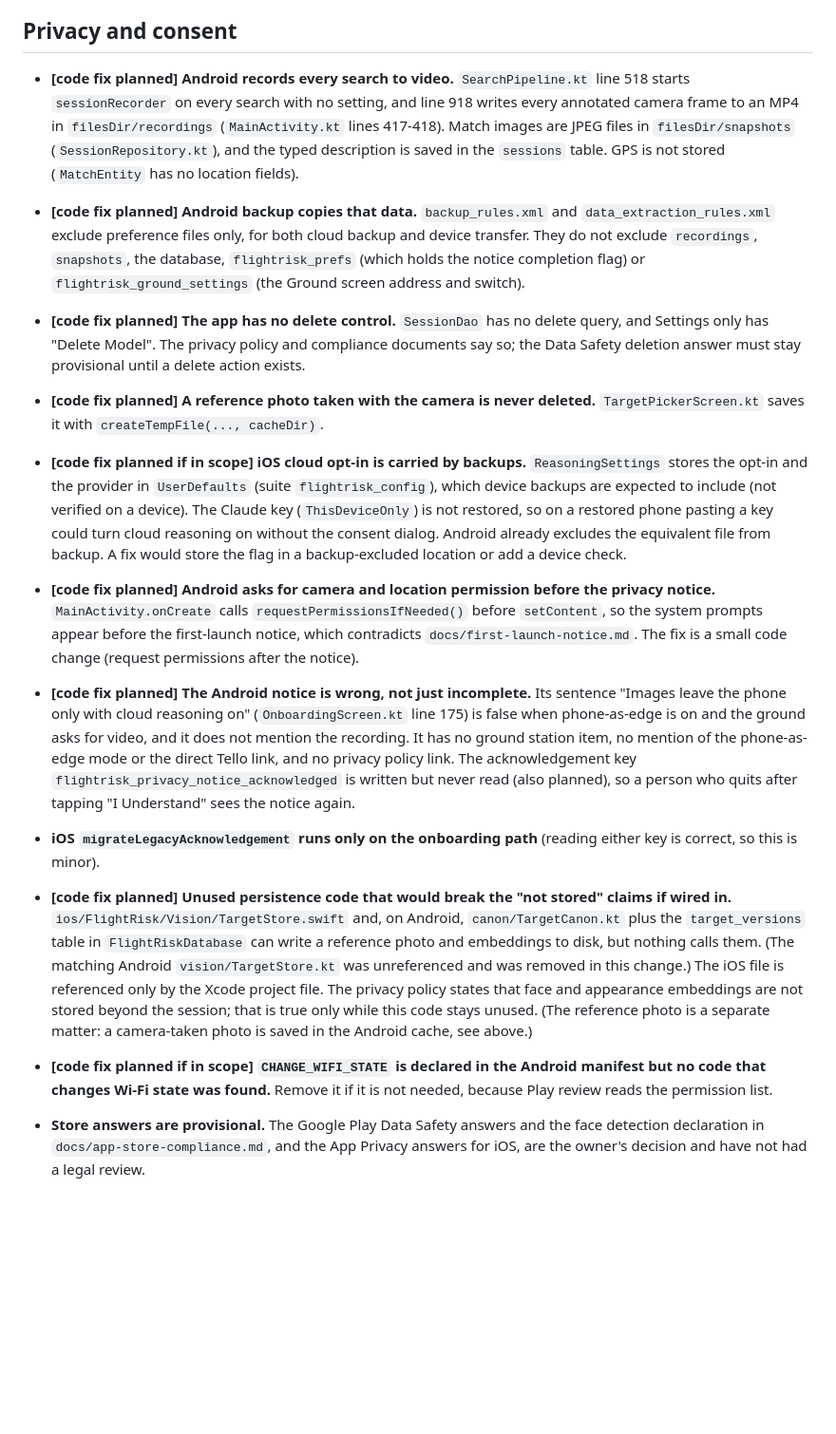
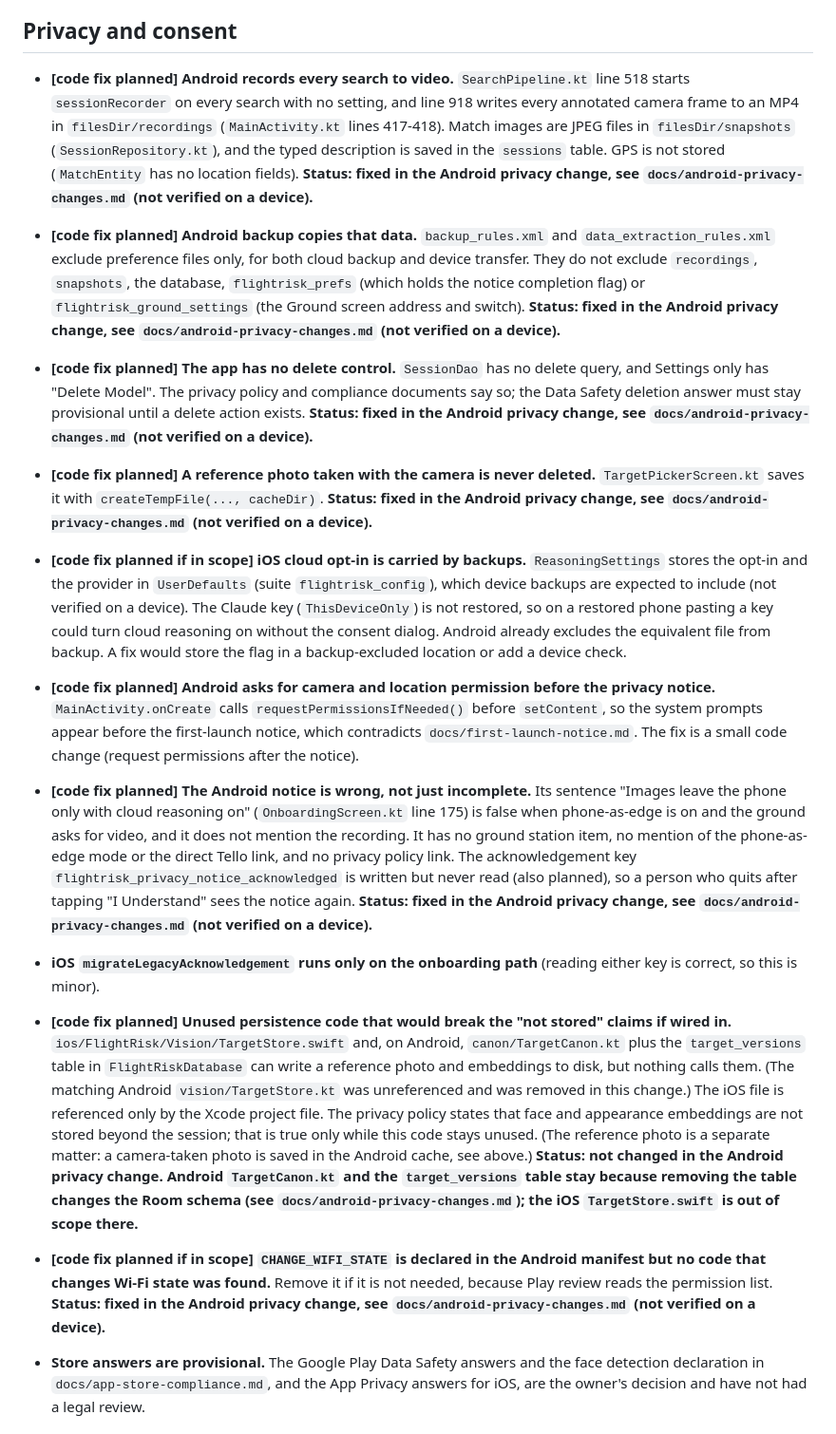
Before and after one commit to KurtLehnardt/flightRisk, a Markdown page: docs/mobile-followups.md, the part around the change. Shown at 95% size. GitHub-like rendering; blank space fills up the shorter version.

Commit message:
Add Android privacy change note and update follow-up status lines
Co-Authored-By: Claude Sonnet 5.5 <noreply@anthropic.com>
Claude-Session: https://claude.ai/code/session_01DCbh2FD6XgDtqwp6ynTtX5

```diff
--- a/docs/mobile-followups.md
+++ b/docs/mobile-followups.md
@@ -8,17 +8,17 @@ A separate code-fix unit is about to change some of the behaviour below. This fi
 
 ## Privacy and consent
 
-- **[code fix planned] Android records every search to video.** `SearchPipeline.kt` line 518 starts `sessionRecorder` on every search with no setting, and line 918 writes every annotated camera frame to an MP4 in `filesDir/recordings` (`MainActivity.kt` lines 417-418). Match images are JPEG files in `filesDir/snapshots` (`SessionRepository.kt`), and the typed description is saved in the `sessions` table. GPS is not stored (`MatchEntity` has no location fields).
-- **[code fix planned] Android backup copies that data.** `backup_rules.xml` and `data_extraction_rules.xml` exclude preference files only, for both cloud backup and device transfer. They do not exclude `recordings`, `snapshots`, the database, `flightrisk_prefs` (which holds the notice completion flag) or `flightrisk_ground_settings` (the Ground screen address and switch).
-- **[code fix planned] The app has no delete control.** `SessionDao` has no delete query, and Settings only has "Delete Model". The privacy policy and compliance documents say so; the Data Safety deletion answer must stay provisional until a delete action exists.
-- **[code fix planned] A reference photo taken with the camera is never deleted.** `TargetPickerScreen.kt` saves it with `createTempFile(..., cacheDir)`.
+- **[code fix planned] Android records every search to video.** `SearchPipeline.kt` line 518 starts `sessionRecorder` on every search with no setting, and line 918 writes every annotated camera frame to an MP4 in `filesDir/recordings` (`MainActivity.kt` lines 417-418). Match images are JPEG files in `filesDir/snapshots` (`SessionRepository.kt`), and the typed description is saved in the `sessions` table. GPS is not stored (`MatchEntity` has no location fields). **Status: fixed in the Android privacy change, see `docs/android-privacy-changes.md` (not verified on a device).**
+- **[code fix planned] Android backup copies that data.** `backup_rules.xml` and `data_extraction_rules.xml` exclude preference files only, for both cloud backup and device transfer. They do not exclude `recordings`, `snapshots`, the database, `flightrisk_prefs` (which holds the notice completion flag) or `flightrisk_ground_settings` (the Ground screen address and switch). **Status: fixed in the Android privacy change, see `docs/android-privacy-changes.md` (not verified on a device).**
+- **[code fix planned] The app has no delete control.** `SessionDao` has no delete query, and Settings only has "Delete Model". The privacy policy and compliance documents say so; the Data Safety deletion answer must stay provisional until a delete action exists. **Status: fixed in the Android privacy change, see `docs/android-privacy-changes.md` (not verified on a device).**
+- **[code fix planned] A reference photo taken with the camera is never deleted.** `TargetPickerScreen.kt` saves it with `createTempFile(..., cacheDir)`. **Status: fixed in the Android privacy change, see `docs/android-privacy-changes.md` (not verified on a device).**
 
 - **[code fix planned if in scope] iOS cloud opt-in is carried by backups.** `ReasoningSettings` stores the opt-in and the provider in `UserDefaults` (suite `flightrisk_config`), which device backups are expected to include (not verified on a device). The Claude key (`ThisDeviceOnly`) is not restored, so on a restored phone pasting a key could turn cloud reasoning on without the consent dialog. Android already excludes the equivalent file from backup. A fix would store the flag in a backup-excluded location or add a device check.
 - **[code fix planned] Android asks for camera and location permission before the privacy notice.** `MainActivity.onCreate` calls `requestPermissionsIfNeeded()` before `setContent`, so the system prompts appear before the first-launch notice, which contradicts `docs/first-launch-notice.md`. The fix is a small code change (request permissions after the notice).
-- **[code fix planned] The Android notice is wrong, not just incomplete.** Its sentence "Images leave the phone only with cloud reasoning on" (`OnboardingScreen.kt` line 175) is false when phone-as-edge is on and the ground asks for video, and it does not mention the recording. It has no ground station item, no mention of the phone-as-edge mode or the direct Tello link, and no privacy policy link. The acknowledgement key `flightrisk_privacy_notice_acknowledged` is written but never read (also planned), so a person who quits after tapping "I Understand" sees the notice again.
+- **[code fix planned] The Android notice is wrong, not just incomplete.** Its sentence "Images leave the phone only with cloud reasoning on" (`OnboardingScreen.kt` line 175) is false when phone-as-edge is on and the ground asks for video, and it does not mention the recording. It has no ground station item, no mention of the phone-as-edge mode or the direct Tello link, and no privacy policy link. The acknowledgement key `flightrisk_privacy_notice_acknowledged` is written but never read (also planned), so a person who quits after tapping "I Understand" sees the notice again. **Status: fixed in the Android privacy change, see `docs/android-privacy-changes.md` (not verified on a device).**
 - **iOS `migrateLegacyAcknowledgement` runs only on the onboarding path** (reading either key is correct, so this is minor).
-- **[code fix planned] Unused persistence code that would break the "not stored" claims if wired in.** `ios/FlightRisk/Vision/TargetStore.swift` and, on Android, `canon/TargetCanon.kt` plus the `target_versions` table in `FlightRiskDatabase` can write a reference photo and embeddings to disk, but nothing calls them. (The matching Android `vision/TargetStore.kt` was unreferenced and was removed in this change.) The iOS file is referenced only by the Xcode project file. The privacy policy states that face and appearance embeddings are not stored beyond the session; that is true only while this code stays unused. (The reference photo is a separate matter: a camera-taken photo is saved in the Android cache, see above.)
-- **[code fix planned if in scope] `CHANGE_WIFI_STATE` is declared in the Android manifest but no code that changes Wi-Fi state was found.** Remove it if it is not needed, because Play review reads the permission list.
+- **[code fix planned] Unused persistence code that would break the "not stored" claims if wired in.** `ios/FlightRisk/Vision/TargetStore.swift` and, on Android, `canon/TargetCanon.kt` plus the `target_versions` table in `FlightRiskDatabase` can write a reference photo and embeddings to disk, but nothing calls them. (The matching Android `vision/TargetStore.kt` was unreferenced and was removed in this change.) The iOS file is referenced only by the Xcode project file. The privacy policy states that face and appearance embeddings are not stored beyond the session; that is true only while this code stays unused. (The reference photo is a separate matter: a camera-taken photo is saved in the Android cache, see above.) **Status: not changed in the Android privacy change. Android `TargetCanon.kt` and the `target_versions` table stay because removing the table changes the Room schema (see `docs/android-privacy-changes.md`); the iOS `TargetStore.swift` is out of scope there.**
+- **[code fix planned if in scope] `CHANGE_WIFI_STATE` is declared in the Android manifest but no code that changes Wi-Fi state was found.** Remove it if it is not needed, because Play review reads the permission list. **Status: fixed in the Android privacy change, see `docs/android-privacy-changes.md` (not verified on a device).**
 - **Store answers are provisional.** The Google Play Data Safety answers and the face detection declaration in `docs/app-store-compliance.md`, and the App Privacy answers for iOS, are the owner's decision and have not had a legal review.
 
 ## Wording and behaviour parity
```
Also changed, not shown: docs/android-privacy-changes.md (added, +35 -0 lines).
